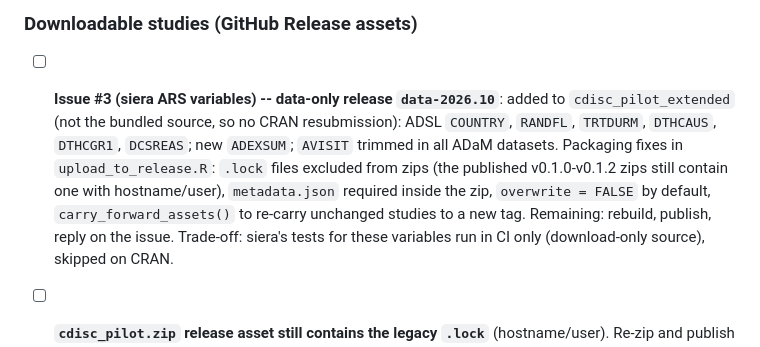
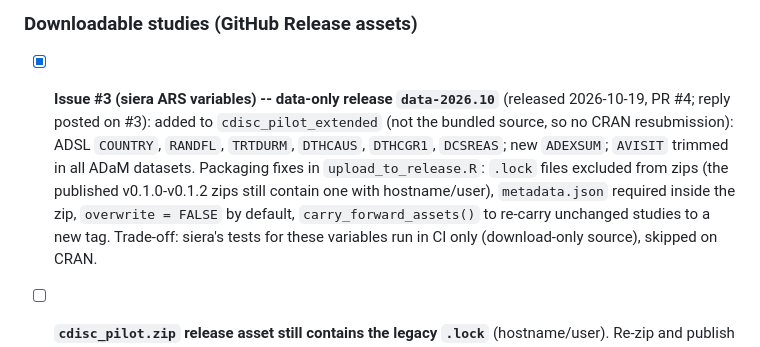
Before and after one commit to Lovemore-Gakava/clinTrialData, a Markdown page: TODO.md, the part around the change. GitHub-like rendering.

Commit message:
docs(todo): issue #3 extended data released as data-2026.10
Co-Authored-By: Claude Opus 5.5 <noreply@anthropic.com>

```diff
--- a/TODO.md
+++ b/TODO.md
@@ -33,7 +33,8 @@
 
 ### Downloadable studies (GitHub Release assets)
 
-- [ ] **Issue #3 (siera ARS variables) -- data-only release `data-2026.10`**:
+- [x] **Issue #3 (siera ARS variables) -- data-only release `data-2026.10`**
+  (released 2026-10-19, PR #4; reply posted on #3):
   added to `cdisc_pilot_extended` (not the bundled source, so no CRAN
   resubmission): ADSL `COUNTRY`, `RANDFL`, `TRTDURM`, `DTHCAUS`, `DTHCGR1`,
   `DCSREAS`; new `ADEXSUM`; `AVISIT` trimmed in all ADaM datasets.
@@ -41,7 +42,7 @@
   (the published v0.1.0-v0.1.2 zips still contain one with hostname/user),
   `metadata.json` required inside the zip, `overwrite = FALSE` by default,
   `carry_forward_assets()` to re-carry unchanged studies to a new tag.
-  Remaining: rebuild, publish, reply on the issue. Trade-off: siera's tests
+  Trade-off: siera's tests
   for these variables run in CI only (download-only source), skipped on CRAN.
 
 - [ ] **`cdisc_pilot.zip` release asset still contains the legacy `.lock`**
```
